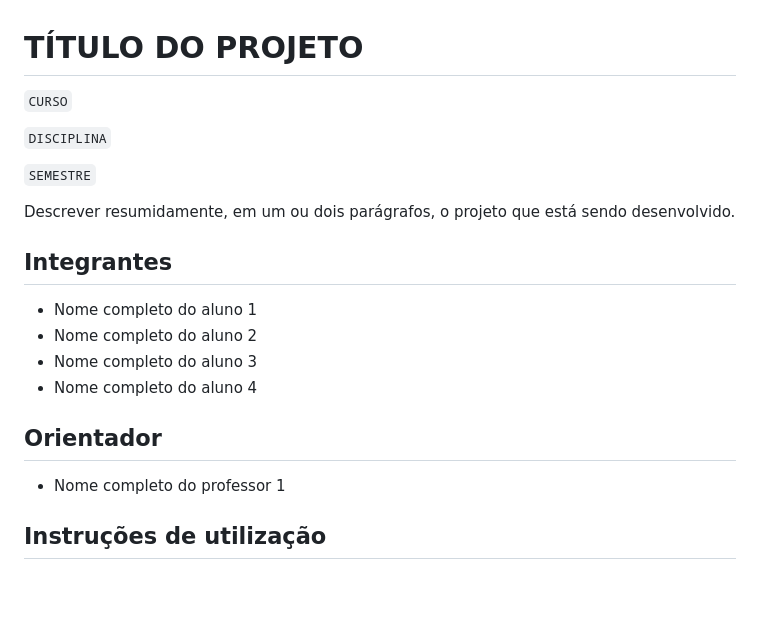
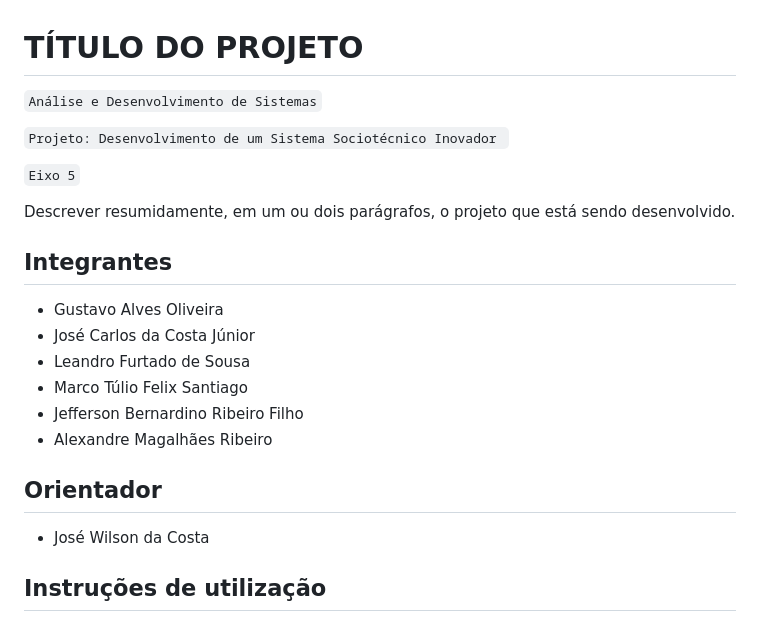
Before and after one commit to ICEI-PUC-Minas-PMV-ADS/pmv-ads-2024-1-e5-proj-empext-t5-pmv-ads-2024-1-e5-proj-seuembarque, a Markdown page: README.md, the part around the change. Drawn GitHub-style; blank space fills up the shorter version.

Commit message:
Especificação do projeto

```diff
--- a/README.md
+++ b/README.md
@@ -1,23 +1,25 @@
 # TÍTULO DO PROJETO
 
-`CURSO`
+`Análise e Desenvolvimento de Sistemas`
 
-`DISCIPLINA`
+`Projeto: Desenvolvimento de um Sistema Sociotécnico Inovador `
 
-`SEMESTRE`
+`Eixo 5`
 
 Descrever resumidamente, em um ou dois parágrafos, o projeto que está sendo desenvolvido.
 
 ## Integrantes
 
-* Nome completo do aluno 1
-* Nome completo do aluno 2
-* Nome completo do aluno 3
-* Nome completo do aluno 4
+* Gustavo Alves Oliveira
+* José Carlos da Costa Júnior
+* Leandro Furtado de Sousa
+* Marco Túlio Felix Santiago
+* Jefferson Bernardino Ribeiro Filho
+* Alexandre Magalhães Ribeiro
 
 ## Orientador
 
-* Nome completo do professor 1
+* José Wilson da Costa
 
 ## Instruções de utilização
 
```
Also changed, not shown: documentos/02-Especificação do Projeto.md (+19 -41 lines), documentos/img/Especificacao/Arquitetura.png (added), documentos/img/Especificacao/DiagramaCasosDeUso.png (added), documentos/img/Especificacao/Projectcanvas.png (added).
